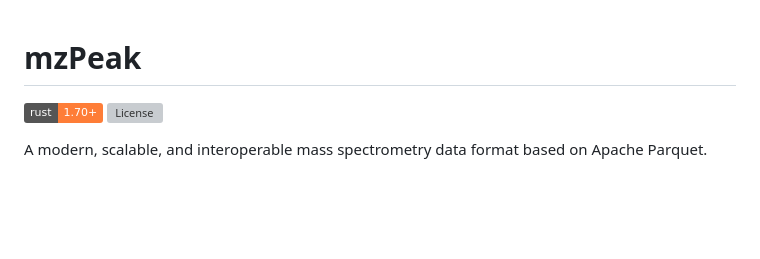
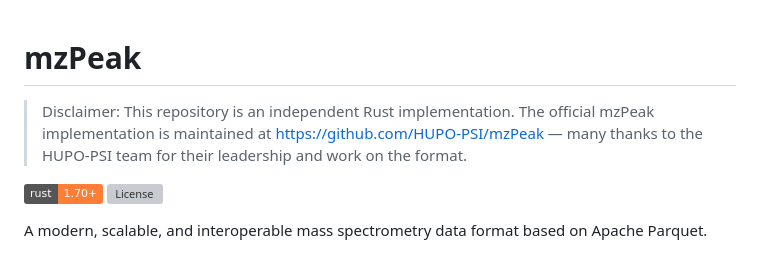
Before and after one commit to filiprumenovski/mzpeak-rs, a Markdown page: README.md, the part around the change. GitHub-like rendering; badges without logos; blank space fills up the shorter version; grey boxes are pictures that could not be loaded.

Commit message:
docs: add official mzPeak disclaimer

```diff
--- a/README.md
+++ b/README.md
@@ -1,4 +1,6 @@
 # mzPeak
+
+> Disclaimer: This repository is an independent Rust implementation. The official mzPeak implementation is maintained at https://github.com/HUPO-PSI/mzPeak — many thanks to the HUPO-PSI team for their leadership and work on the format.
 
 [![Rust](https://img.shields.io/badge/rust-1.70%2B-orange.svg)](https://www.rust-lang.org/)
 [![License](https://img.shields.io/badge/license-MIT%2FApache--2.0-blue.svg)](#license)
```
